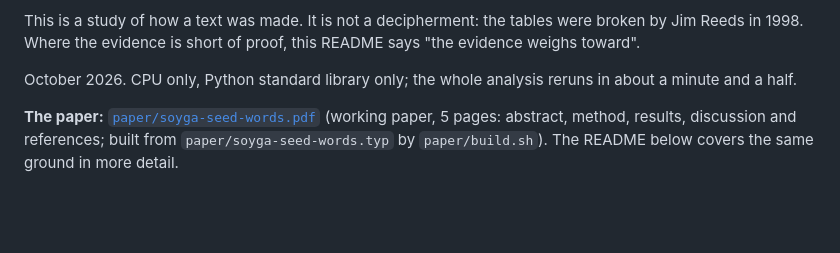
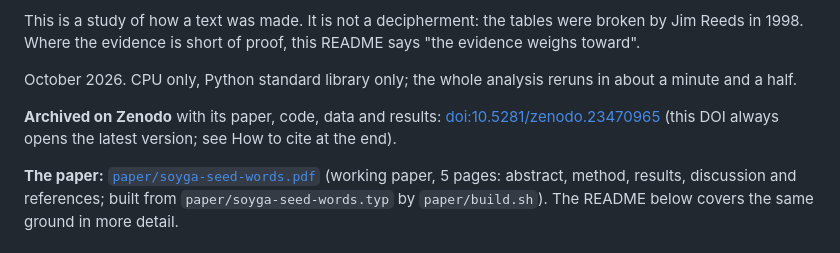
Before and after one commit to BravoBravoIX/soyga-seed-words, a Markdown page: README.md, the part around the change. Drawn GitHub-style; blank space fills up the shorter version.

Commit message:
README: say plainly that the work is archived on Zenodo
Co-Authored-By: Claude Opus 5.5 <noreply@anthropic.com>

```diff
--- a/README.md
+++ b/README.md
@@ -17,6 +17,8 @@ toward".
 
 October 2026. CPU only, Python standard library only; the whole analysis reruns in about a
 minute and a half.
+
+**Archived on Zenodo** with its paper, code, data and results: [doi:10.5281/zenodo.23470965](https://doi.org/10.5281/zenodo.23470965) (this DOI always opens the latest version; see How to cite at the end).
 
 **The paper:** [`paper/soyga-seed-words.pdf`](paper/soyga-seed-words.pdf) (working paper, 5 pages:
 abstract, method, results, discussion and references; built from `paper/soyga-seed-words.typ`
```
